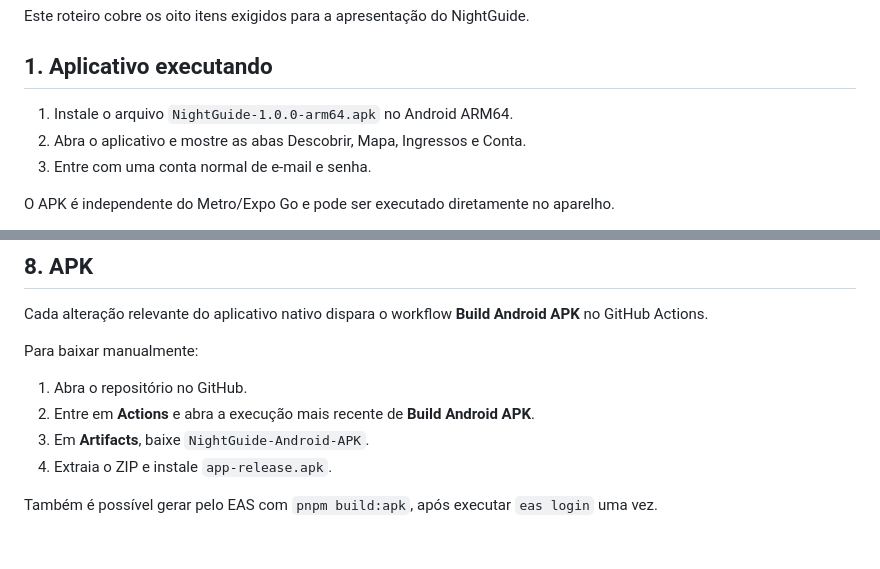
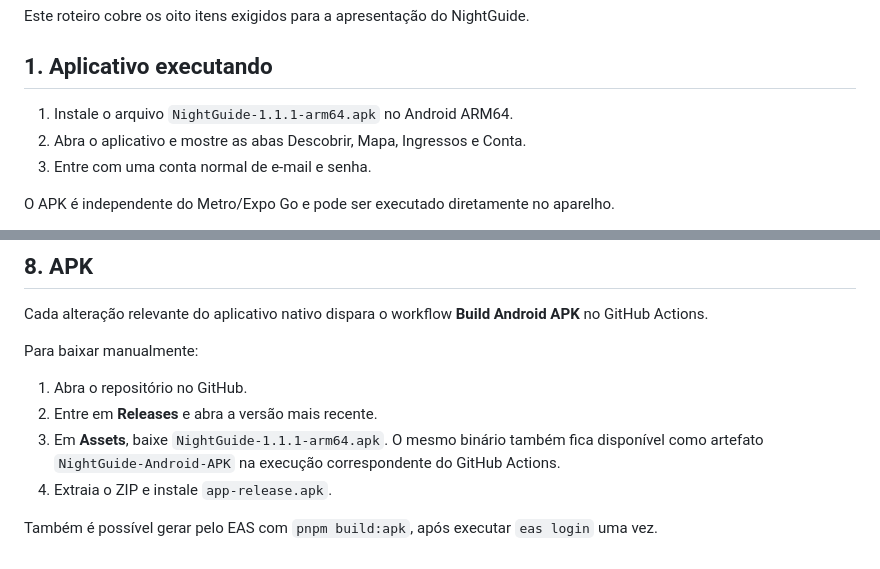
Before and after one commit to JeffersonFagundess/Nightguide, a Markdown page: docs/DEMO_CHECKLIST.md, 2 parts joined by grey strips. Drawn GitHub-style.

```diff
--- a/docs/DEMO_CHECKLIST.md
+++ b/docs/DEMO_CHECKLIST.md
@@ -4,7 +4,7 @@ Este roteiro cobre os oito itens exigidos para a apresentação do NightGuide.
 
 ## 1. Aplicativo executando
 
-1. Instale o arquivo `NightGuide-1.0.0-arm64.apk` no Android ARM64.
+1. Instale o arquivo `NightGuide-1.1.1-arm64.apk` no Android ARM64.
 2. Abra o aplicativo e mostre as abas Descobrir, Mapa, Ingressos e Conta.
 3. Entre com uma conta normal de e-mail e senha.
 
@@ -76,8 +76,8 @@ Cada alteração relevante do aplicativo nativo dispara o workflow **Build Andro
 Para baixar manualmente:
 
 1. Abra o repositório no GitHub.
-2. Entre em **Actions** e abra a execução mais recente de **Build Android APK**.
-3. Em **Artifacts**, baixe `NightGuide-Android-APK`.
+2. Entre em **Releases** e abra a versão mais recente.
+3. Em **Assets**, baixe `NightGuide-1.1.1-arm64.apk`. O mesmo binário também fica disponível como artefato `NightGuide-Android-APK` na execução correspondente do GitHub Actions.
 4. Extraia o ZIP e instale `app-release.apk`.
 
 Também é possível gerar pelo EAS com `pnpm build:apk`, após executar `eas login` uma vez.
```
Also changed, not shown: README.md (+1 -1 lines).
